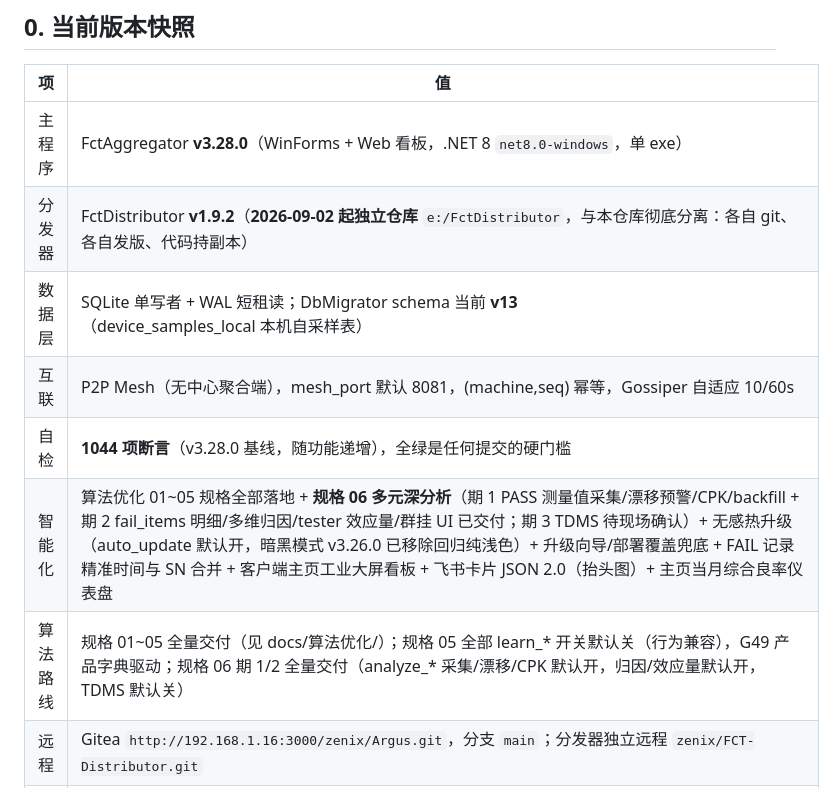
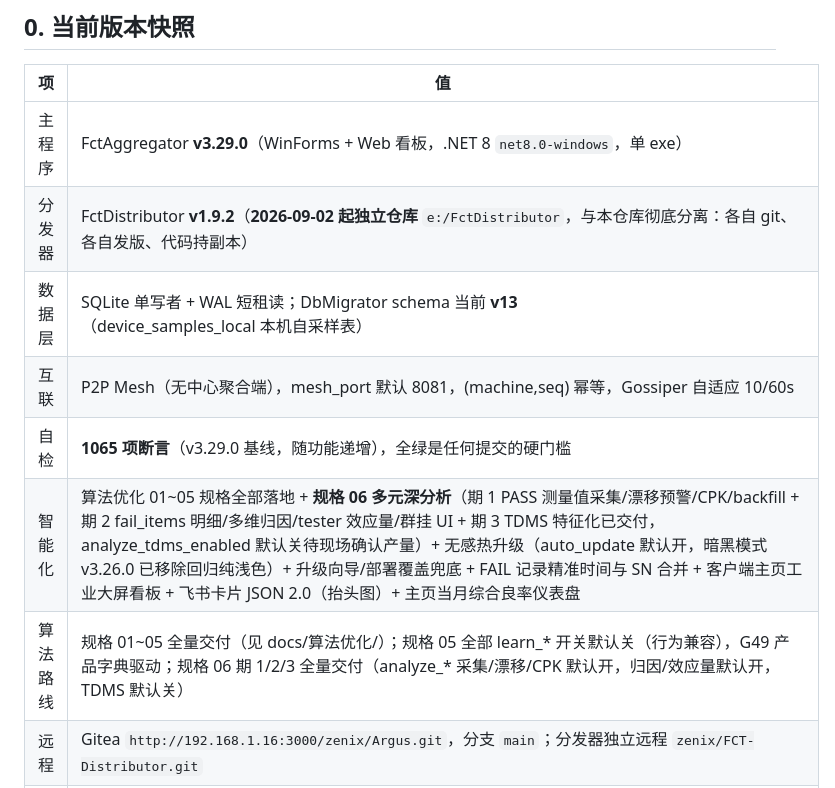
Before and after one commit to ZeniX-ally/Argus, a Markdown page: CODEBUDDY.md, the part around one of its changes. Drawn GitHub-style.

Commit message:
docs: update CODEBUDDY.md snapshot to v3.29.0 (spec06 phase-3 tdms)

```diff
--- a/CODEBUDDY.md
+++ b/CODEBUDDY.md
@@ -10,11 +10,11 @@
 
 | 项 | 值 |
 |---|---|
-| 主程序 | FctAggregator **v3.28.0**（WinForms + Web 看板，.NET 8 `net8.0-windows`，单 exe） |
+| 主程序 | FctAggregator **v3.29.0**（WinForms + Web 看板，.NET 8 `net8.0-windows`，单 exe） |
 | 分发器 | FctDistributor **v1.9.2**（**2026-09-02 起独立仓库** `e:/FctDistributor`，与本仓库彻底分离：各自 git、各自发版、代码持副本） |
 | 数据层 | SQLite 单写者 + WAL 短租读；DbMigrator schema 当前 **v13**（device_samples_local 本机自采样表） |
 | 互联 | P2P Mesh（无中心聚合端），mesh_port 默认 8081，(machine,seq) 幂等，Gossiper 自适应 10/60s |
-| 自检 | **1044 项断言**（v3.28.0 基线，随功能递增），全绿是任何提交的硬门槛 |
-| 智能化 | 算法优化 01~05 规格全部落地 + **规格 06 多元深分析**（期 1 PASS 测量值采集/漂移预警/CPK/backfill + 期 2 fail_items 明细/多维归因/tester 效应量/群挂 UI 已交付；期 3 TDMS 待现场确认）+ 无感热升级（auto_update 默认开，暗黑模式 v3.26.0 已移除回归纯浅色）+ 升级向导/部署覆盖兜底 + FAIL 记录精准时间与 SN 合并 + 客户端主页工业大屏看板 + 飞书卡片 JSON 2.0（抬头图）+ 主页当月综合良率仪表盘 |
-| 算法路线 | 规格 01~05 全量交付（见 docs/算法优化/）；规格 05 全部 learn_* 开关默认关（行为兼容），G49 产品字典驱动；规格 06 期 1/2 全量交付（analyze_* 采集/漂移/CPK 默认开，归因/效应量默认开，TDMS 默认关） |
+| 自检 | **1065 项断言**（v3.29.0 基线，随功能递增），全绿是任何提交的硬门槛 |
+| 智能化 | 算法优化 01~05 规格全部落地 + **规格 06 多元深分析**（期 1 PASS 测量值采集/漂移预警/CPK/backfill + 期 2 fail_items 明细/多维归因/tester 效应量/群挂 UI + 期 3 TDMS 特征化已交付，analyze_tdms_enabled 默认关待现场确认产量）+ 无感热升级（auto_update 默认开，暗黑模式 v3.26.0 已移除回归纯浅色）+ 升级向导/部署覆盖兜底 + FAIL 记录精准时间与 SN 合并 + 客户端主页工业大屏看板 + 飞书卡片 JSON 2.0（抬头图）+ 主页当月综合良率仪表盘 |
+| 算法路线 | 规格 01~05 全量交付（见 docs/算法优化/）；规格 05 全部 learn_* 开关默认关（行为兼容），G49 产品字典驱动；规格 06 期 1/2/3 全量交付（analyze_* 采集/漂移/CPK 默认开，归因/效应量默认开，TDMS 默认关） |
 | 远程 | Gitea `http://192.168.1.16:3000/zenix/Argus.git`，分支 `main`；分发器独立远程 `zenix/FCT-Distributor.git` |
```
Also changed, not shown: other parts of CODEBUDDY.md (+2 -2 lines).
